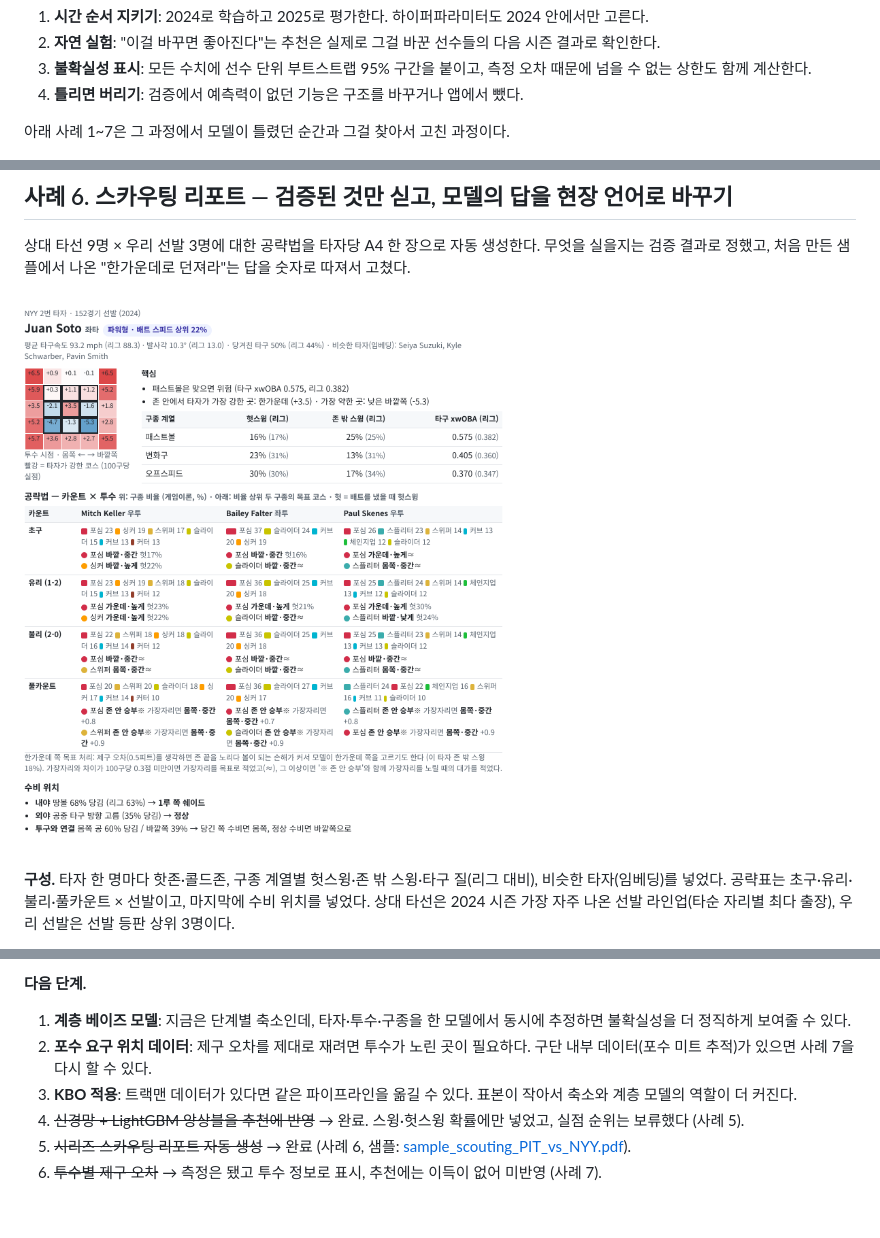
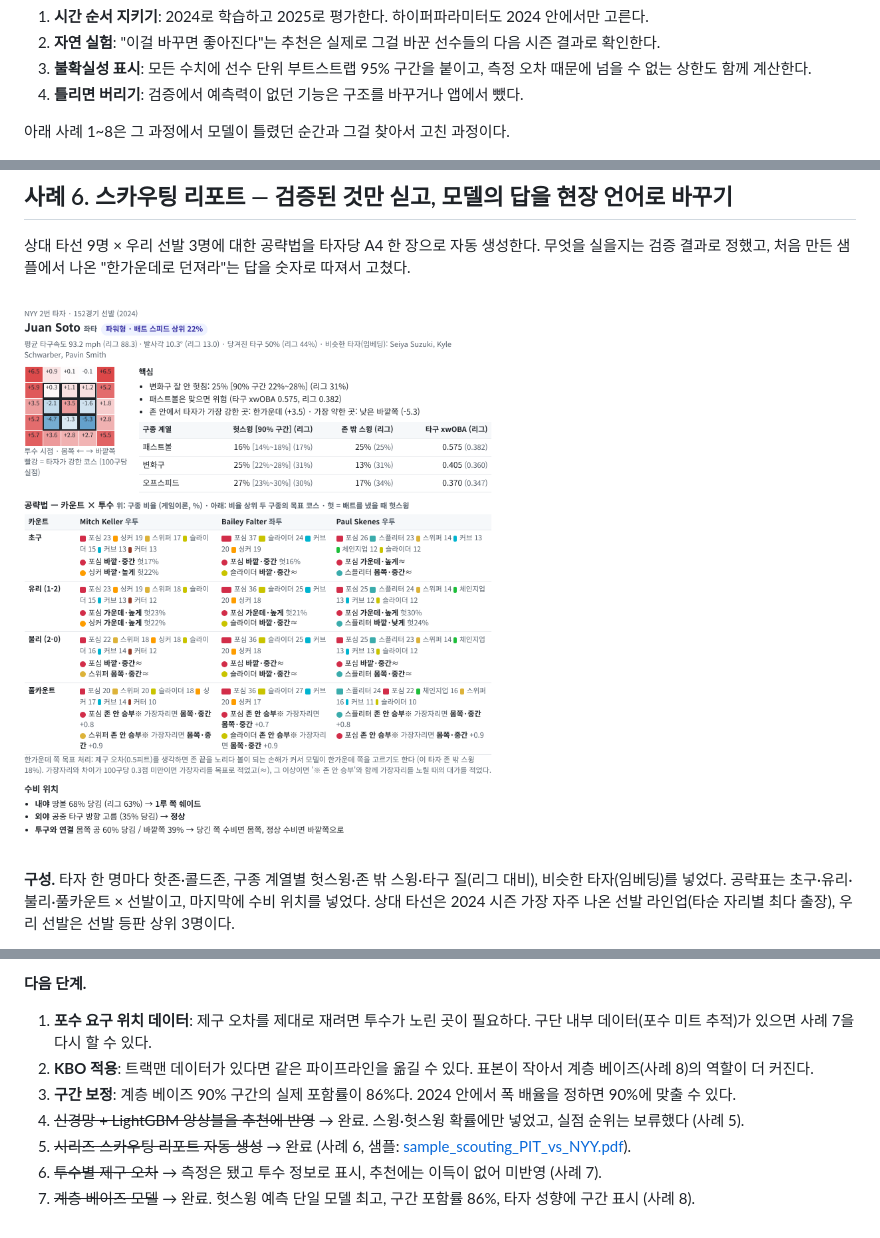
Before and after one commit to chominki2020-afk/Baseball_AI, a Markdown page: docs/CASE_STUDY.md, 3 parts joined by grey strips. Rendered like a GitHub page; pictures changed too: docs/images/scouting_soto.png.

```diff
--- a/docs/CASE_STUDY.md
+++ b/docs/CASE_STUDY.md
@@ -19,7 +19,7 @@ MLB 스탯캐스트 2시즌(2024·2025, 투구 약 140만 개)으로 볼배합
 3. **불확실성 표시**: 모든 수치에 선수 단위 부트스트랩 95% 구간을 붙이고, 측정 오차 때문에 넘을 수 없는 상한도 함께 계산한다.
 4. **틀리면 버리기**: 검증에서 예측력이 없던 기능은 구조를 바꾸거나 앱에서 뺐다.
 
-아래 사례 1~7은 그 과정에서 모델이 틀렸던 순간과 그걸 찾아서 고친 과정이다.
+아래 사례 1~8은 그 과정에서 모델이 틀렸던 순간과 그걸 찾아서 고친 과정이다.
 
 ![시스템 구조](images/architecture.png)
 
@@ -276,9 +311,10 @@ MLB 스탯캐스트 2시즌(2024·2025, 투구 약 140만 개)으로 볼배합
 
 **다음 단계.**
 
-1. **계층 베이즈 모델**: 지금은 단계별 축소인데, 타자·투수·구종을 한 모델에서 동시에 추정하면 불확실성을 더 정직하게 보여줄 수 있다.
-2. **포수 요구 위치 데이터**: 제구 오차를 제대로 재려면 투수가 노린 곳이 필요하다. 구단 내부 데이터(포수 미트 추적)가 있으면 사례 7을 다시 할 수 있다.
-3. **KBO 적용**: 트랙맨 데이터가 있다면 같은 파이프라인을 옮길 수 있다. 표본이 작아서 축소와 계층 모델의 역할이 더 커진다.
+1. **포수 요구 위치 데이터**: 제구 오차를 제대로 재려면 투수가 노린 곳이 필요하다. 구단 내부 데이터(포수 미트 추적)가 있으면 사례 7을 다시 할 수 있다.
+2. **KBO 적용**: 트랙맨 데이터가 있다면 같은 파이프라인을 옮길 수 있다. 표본이 작아서 계층 베이즈(사례 8)의 역할이 더 커진다.
+3. **구간 보정**: 계층 베이즈 90% 구간의 실제 포함률이 86%다. 2024 안에서 폭 배율을 정하면 90%에 맞출 수 있다.
 4. ~~신경망 + LightGBM 앙상블을 추천에 반영~~ → 완료. 스윙·헛스윙 확률에만 넣었고, 실점 순위는 보류했다 (사례 5).
 5. ~~시리즈 스카우팅 리포트 자동 생성~~ → 완료 (사례 6, 샘플: [sample_scouting_PIT_vs_NYY.pdf](sample_scouting_PIT_vs_NYY.pdf)).
 6. ~~투수별 제구 오차~~ → 측정은 됐고 투수 정보로 표시, 추천에는 이득이 없어 미반영 (사례 7).
+7. ~~계층 베이즈 모델~~ → 완료. 헛스윙 예측 단일 모델 최고, 구간 포함률 86%, 타자 성향에 구간 표시 (사례 8).
```
Also changed, not shown: other parts of docs/CASE_STUDY.md (+35 -0 lines), README.md (+3 -2 lines), docs/images/scouting_cover.png, 9 other files.
